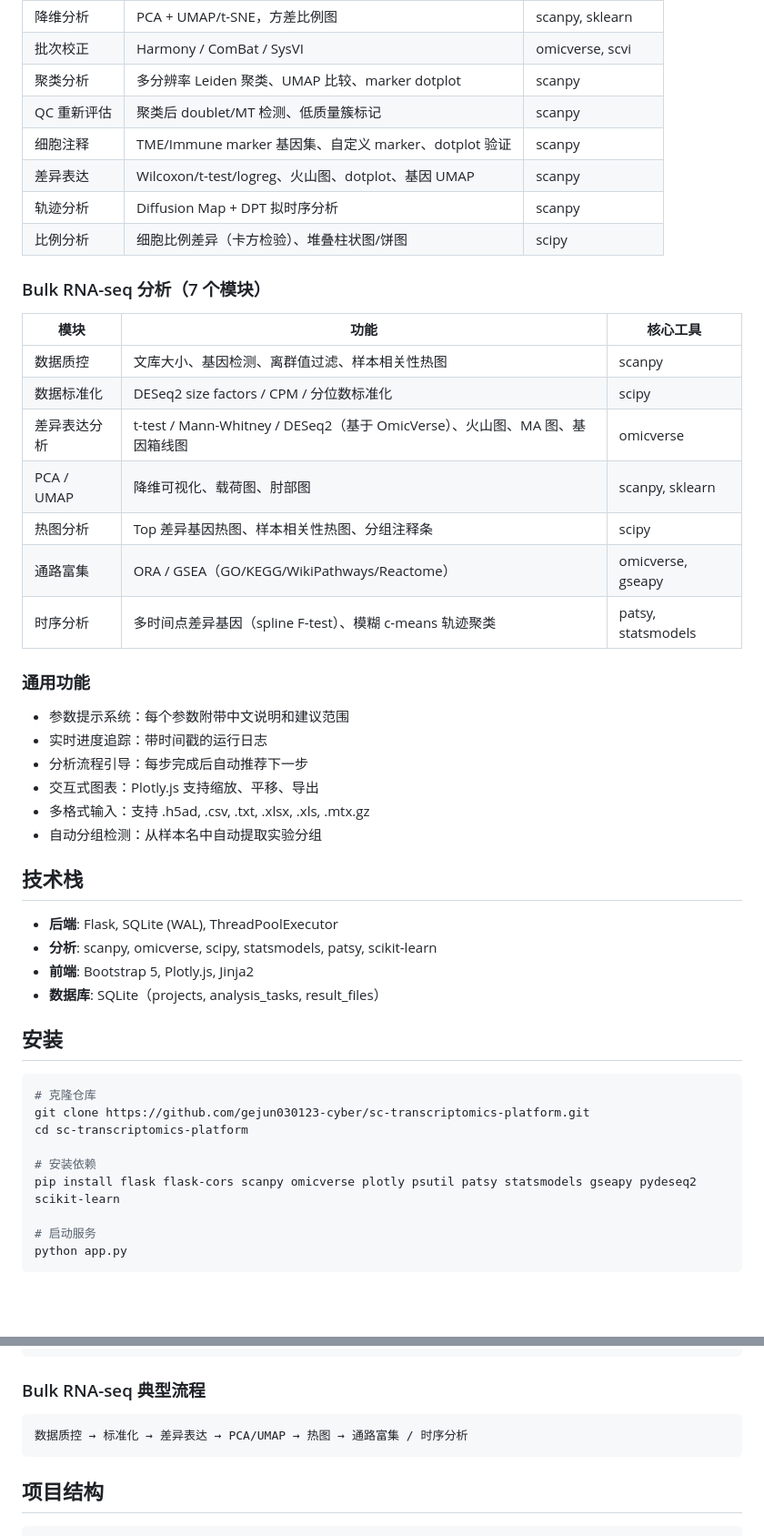
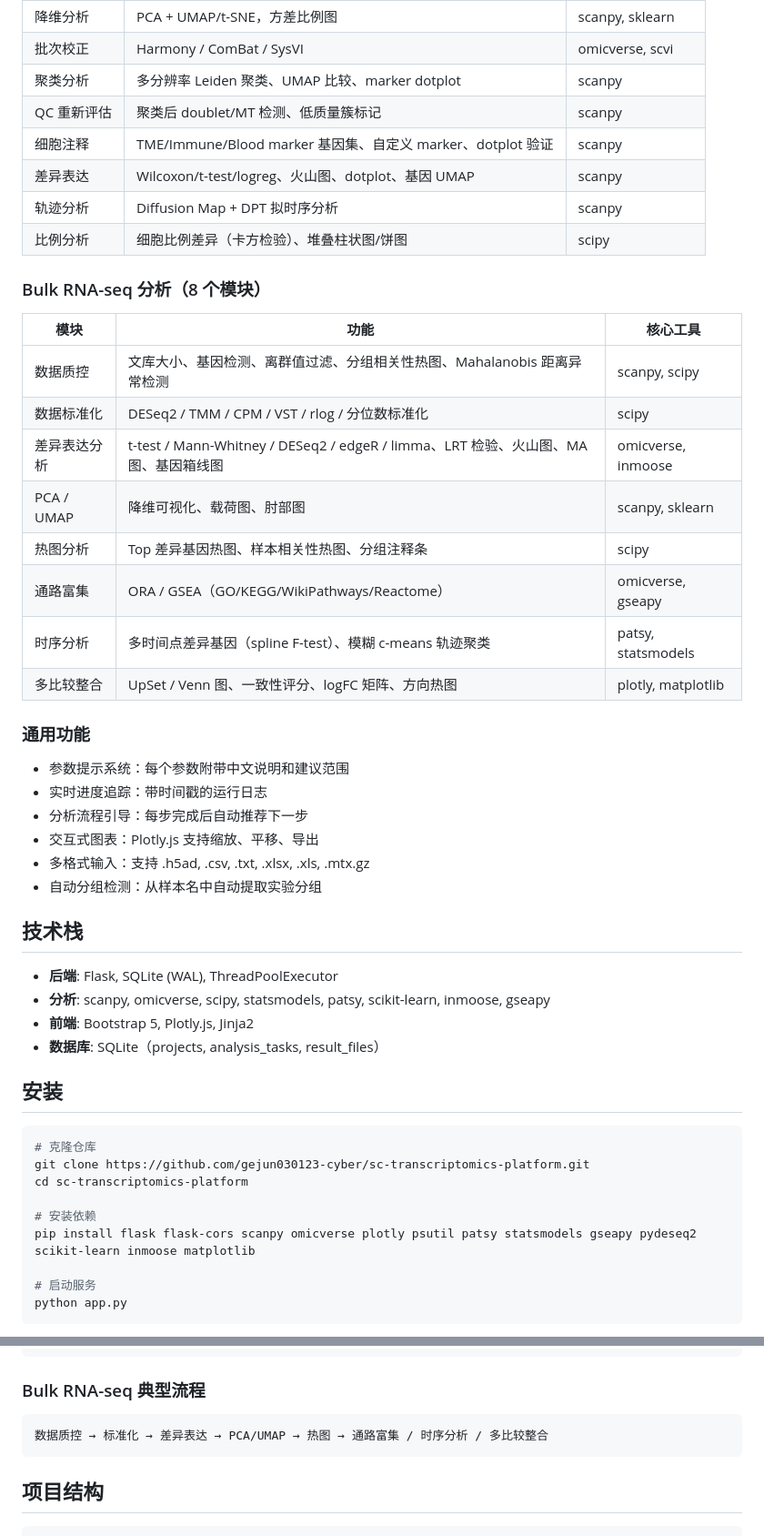
Before and after one commit to gejun030123-cyber/sc-transcriptomics-platform, a Markdown page: README.md, 2 parts joined by grey strips. Shown at 91% size. Rendered like a GitHub page; blank space fills up the shorter version.

````diff
--- a/README.md
+++ b/README.md
@@ -14,22 +14,23 @@
 | 批次校正 | Harmony / ComBat / SysVI | omicverse, scvi |
 | 聚类分析 | 多分辨率 Leiden 聚类、UMAP 比较、marker dotplot | scanpy |
 | QC 重新评估 | 聚类后 doublet/MT 检测、低质量簇标记 | scanpy |
-| 细胞注释 | TME/Immune marker 基因集、自定义 marker、dotplot 验证 | scanpy |
+| 细胞注释 | TME/Immune/Blood marker 基因集、自定义 marker、dotplot 验证 | scanpy |
 | 差异表达 | Wilcoxon/t-test/logreg、火山图、dotplot、基因 UMAP | scanpy |
 | 轨迹分析 | Diffusion Map + DPT 拟时序分析 | scanpy |
 | 比例分析 | 细胞比例差异（卡方检验）、堆叠柱状图/饼图 | scipy |
 
-### Bulk RNA-seq 分析（7 个模块）
+### Bulk RNA-seq 分析（8 个模块）
 
 | 模块 | 功能 | 核心工具 |
 |------|------|----------|
-| 数据质控 | 文库大小、基因检测、离群值过滤、样本相关性热图 | scanpy |
-| 数据标准化 | DESeq2 size factors / CPM / 分位数标准化 | scipy |
-| 差异表达分析 | t-test / Mann-Whitney / DESeq2（基于 OmicVerse）、火山图、MA 图、基因箱线图 | omicverse |
+| 数据质控 | 文库大小、基因检测、离群值过滤、分组相关性热图、Mahalanobis 距离异常检测 | scanpy, scipy |
+| 数据标准化 | DESeq2 / TMM / CPM / VST / rlog / 分位数标准化 | scipy |
+| 差异表达分析 | t-test / Mann-Whitney / DESeq2 / edgeR / limma、LRT 检验、火山图、MA 图、基因箱线图 | omicverse, inmoose |
 | PCA / UMAP | 降维可视化、载荷图、肘部图 | scanpy, sklearn |
 | 热图分析 | Top 差异基因热图、样本相关性热图、分组注释条 | scipy |
 | 通路富集 | ORA / GSEA（GO/KEGG/WikiPathways/Reactome） | omicverse, gseapy |
 | 时序分析 | 多时间点差异基因（spline F-test）、模糊 c-means 轨迹聚类 | patsy, statsmodels |
+| 多比较整合 | UpSet / Venn 图、一致性评分、logFC 矩阵、方向热图 | plotly, matplotlib |
 
 ### 通用功能
 
@@ -43,7 +44,7 @@
 ## 技术栈
 
 - **后端**: Flask, SQLite (WAL), ThreadPoolExecutor
-- **分析**: scanpy, omicverse, scipy, statsmodels, patsy, scikit-learn
+- **分析**: scanpy, omicverse, scipy, statsmodels, patsy, scikit-learn, inmoose, gseapy
 - **前端**: Bootstrap 5, Plotly.js, Jinja2
 - **数据库**: SQLite（projects, analysis_tasks, result_files）
 
@@ -55,7 +56,7 @@ git clone https://github.com/gejun030123-cyber/sc-transcriptomics-platform.git
 cd sc-transcriptomics-platform
 
 # 安装依赖
-pip install flask flask-cors scanpy omicverse plotly psutil patsy statsmodels gseapy pydeseq2 scikit-learn
+pip install flask flask-cors scanpy omicverse plotly psutil patsy statsmodels gseapy pydeseq2 scikit-learn inmoose matplotlib
 
 # 启动服务
 python app.py
@@ -80,7 +81,7 @@ python app.py
 ### Bulk RNA-seq 典型流程
 
 ```
-数据质控 → 标准化 → 差异表达 → PCA/UMAP → 热图 → 通路富集 / 时序分析
+数据质控 → 标准化 → 差异表达 → PCA/UMAP → 热图 → 通路富集 / 时序分析 / 多比较整合
 ```
 
 ## 项目结构
````
Also changed, not shown: other parts of README.md (+13 -1 lines).
